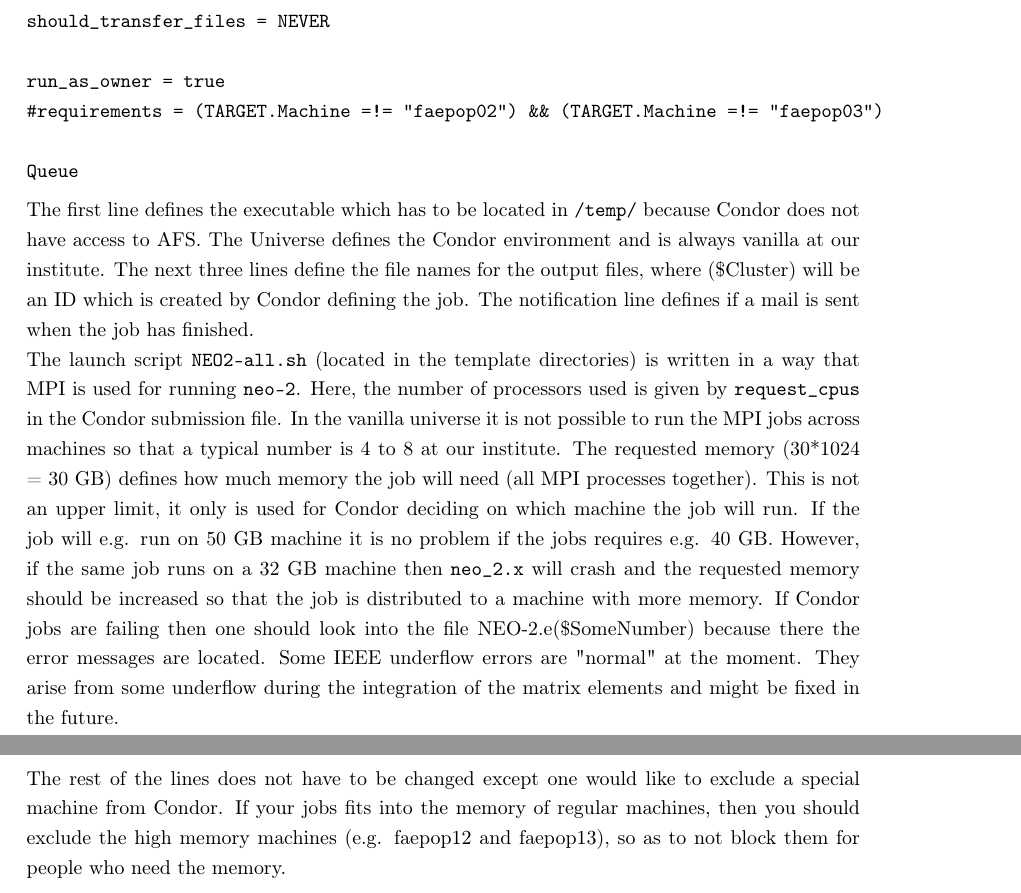
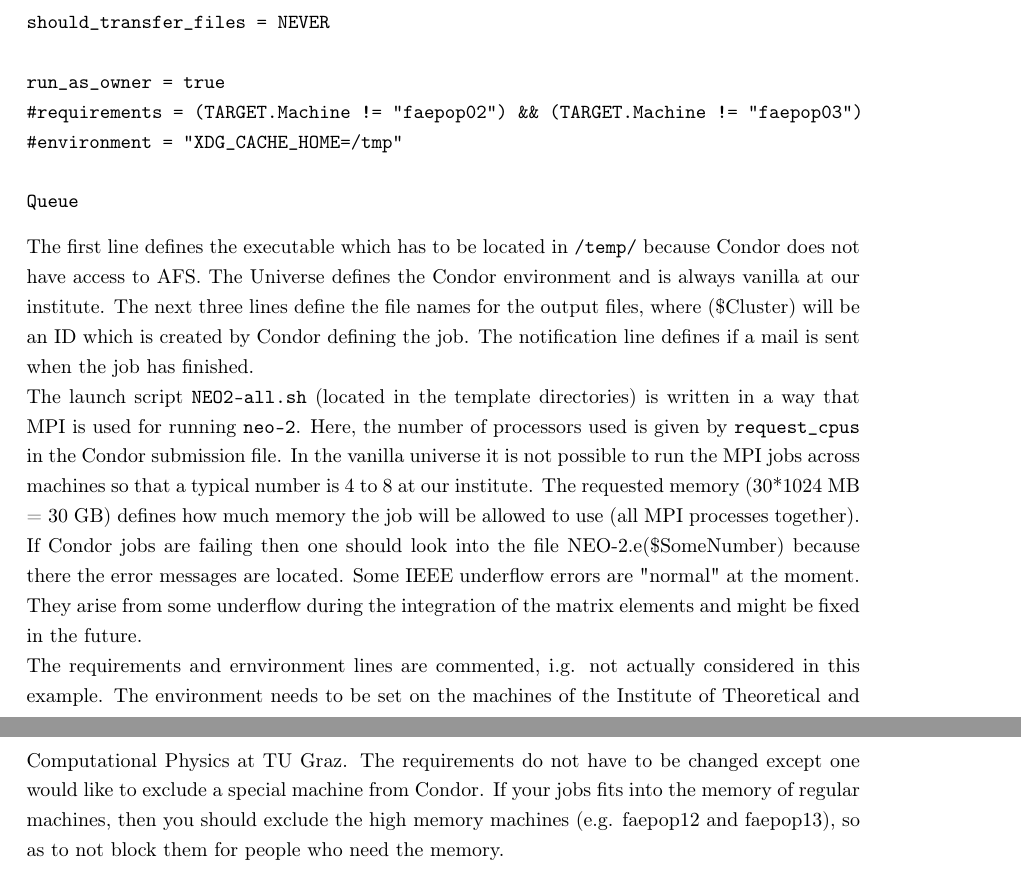
Before and after one commit to itpplasma/NEO-2, a LaTeX document (DOC/2018_DOCUMENTATION/2018_Documentation.tex): two parts of pages 12 and 13 of 15, joined at a grey line, cut so that both start at the same text. Compiled offline with pdfLaTeX.

Commit message:
Some improvements/updates in condor file section.
Some addtional commands, possibility to use comments, remove lines
that say more memory than requested can be used (not sure if it is
correct, and should not be encouraged).

```diff
--- a/DOC/2018_DOCUMENTATION/2018_Documentation.tex
+++ b/DOC/2018_DOCUMENTATION/2018_Documentation.tex
@@ -755,7 +755,8 @@ Getenv     = true
 should_transfer_files = NEVER
 
 run_as_owner = true
-#requirements = (TARGET.Machine =!= "faepop02") && (TARGET.Machine =!= "faepop03")
+#requirements = (TARGET.Machine != "faepop02") && (TARGET.Machine != "faepop03")
+#environment = "XDG_CACHE_HOME=/tmp"
 
 Queue
 \end{verbatim}
@@ -772,20 +773,19 @@ is written in a way that MPI is used for running \vv{neo-2}. Here, the number
 of processors used is given by \vv{request_cpus} in the Condor
 submission file. In the vanilla universe it is not possible to run the
 MPI jobs across machines so that a typical number is 4 to 8 at our
-institute. The requested memory (30*1024 = 30 GB) defines how much
-memory the job will need (all MPI processes together). This is not an
-upper limit, it only is used for Condor deciding on which machine the
-job will run. If the job will e.g. run on 50 GB machine it is no problem
-if the jobs requires e.g. 40 GB. However, if the same job runs on a
-32 GB machine then \vv{neo_2.x} will crash and the requested memory
-should be increased so that the job is distributed to a machine with
-more memory. If Condor jobs are failing then one should look into the
+institute. The requested memory (30*1024 MB = 30 GB) defines how much
+memory the job will be allowed to use (all MPI processes together).
+If Condor jobs are failing then one should look into the
 file NEO-2.e(\$SomeNumber) because there the error messages are located.
 Some IEEE underflow errors are "normal" at the moment. They arise from
 some underflow during the integration of the matrix elements and might
 be fixed in the future.
 
-The rest of the lines does not have to be changed except one would like
+The requirements and ernvironment lines are commented, i.g. not actually
+considered in this example.
+The environment needs to be set on the machines of the Institute of
+Theoretical and Computational Physics at TU Graz.
+The requirements do not have to be changed except one would like
 to exclude a special machine from Condor.
 If your jobs fits into the memory of regular machines, then you should
 exclude the high memory machines (e.g. faepop12 and faepop13), so as to
```
